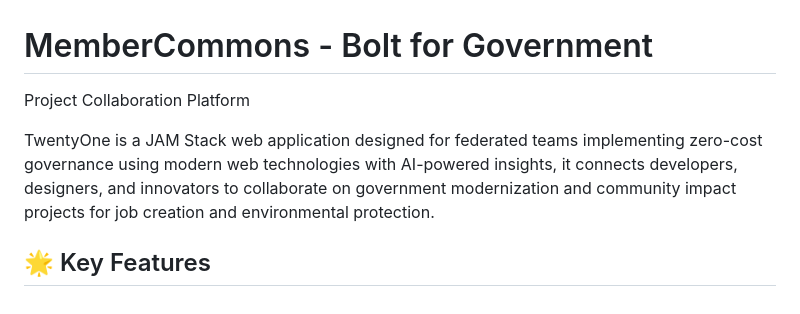
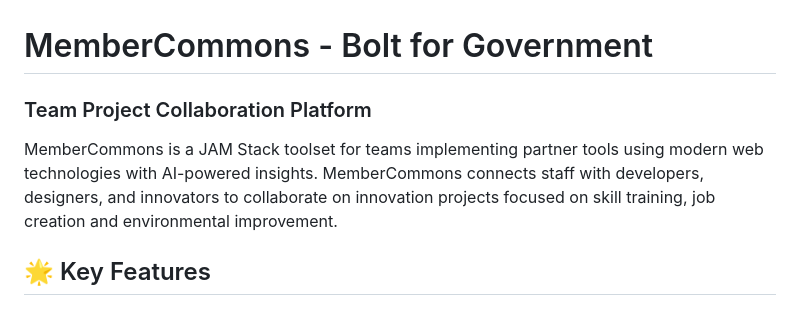
Before and after one commit to dinuvdm/membercommons, a Markdown page: README.md, the part around the change. Rendered like a GitHub page.

Commit message:
Add details

```diff
--- a/README.md
+++ b/README.md
@@ -1,12 +1,8 @@
 # MemberCommons - Bolt for Government
 
-Project Collaboration Platform
+### Team Project Collaboration Platform
 
-TwentyOne is a JAM Stack web application designed for federated teams implementing zero-cost governance using modern web technologies with AI-powered insights, it connects developers, designers, and innovators to collaborate on government modernization and community impact projects for job creation and environmental protection.
-
-<!--
-   gemini_client_rust and/or Google Gemini CLI and/or Google Gemini API and/or Leptos
--->
+MemberCommons is a JAM Stack toolset for teams implementing partner tools using modern web technologies with AI-powered insights. MemberCommons connects staff with developers, designers, and innovators to collaborate on innovation projects focused on skill training, job creation and environmental improvement.
 
 ## 🌟 Key Features
 
```
